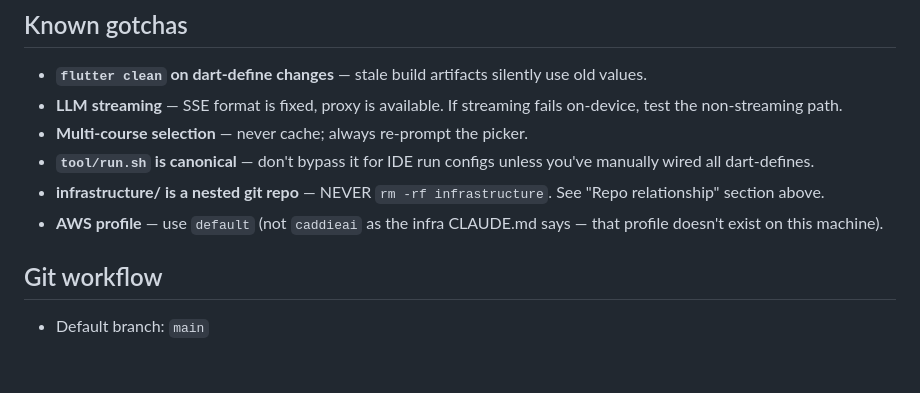
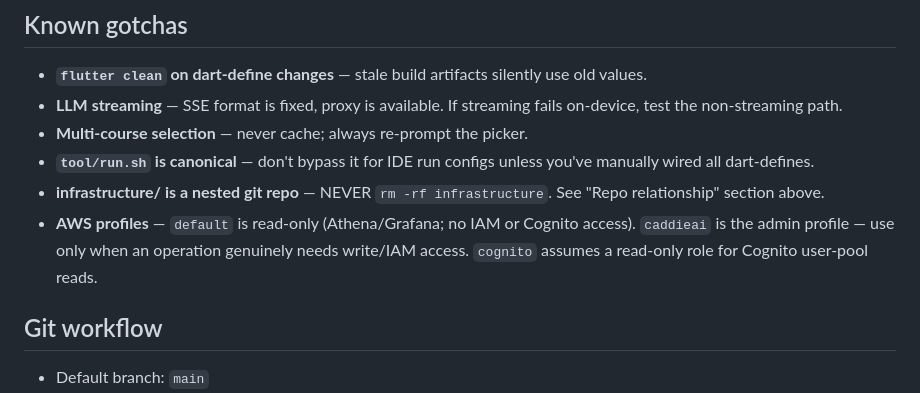
Before and after one commit to oshelot/Caddie-AI, a Markdown page: CLAUDE.md, the part around the change. GitHub-like rendering; blank space fills up the shorter version.

Commit message:
docs: correct stale AWS-profile note in CLAUDE.md
The `caddieai` profile does exist and is the admin profile; `default`
is the read-only one. Also documents the `cognito` read-only profile
for Cognito user-pool reads.

Co-Authored-By: Claude Opus 4.7 (1M context) <noreply@anthropic.com>

```diff
--- a/CLAUDE.md
+++ b/CLAUDE.md
@@ -180,7 +180,7 @@ gh api repos/oshelot/CaddieAI-infra/contents/CLAUDE.md --jq '.content' | base64
 - **Multi-course selection** — never cache; always re-prompt the picker.
 - **`tool/run.sh` is canonical** — don't bypass it for IDE run configs unless you've manually wired all dart-defines.
 - **infrastructure/ is a nested git repo** — NEVER `rm -rf infrastructure`. See "Repo relationship" section above.
-- **AWS profile** — use `default` (not `caddieai` as the infra CLAUDE.md says — that profile doesn't exist on this machine).
+- **AWS profiles** — `default` is read-only (Athena/Grafana; no IAM or Cognito access). `caddieai` is the admin profile — use only when an operation genuinely needs write/IAM access. `cognito` assumes a read-only role for Cognito user-pool reads.
 
 ## Git workflow
 
```
